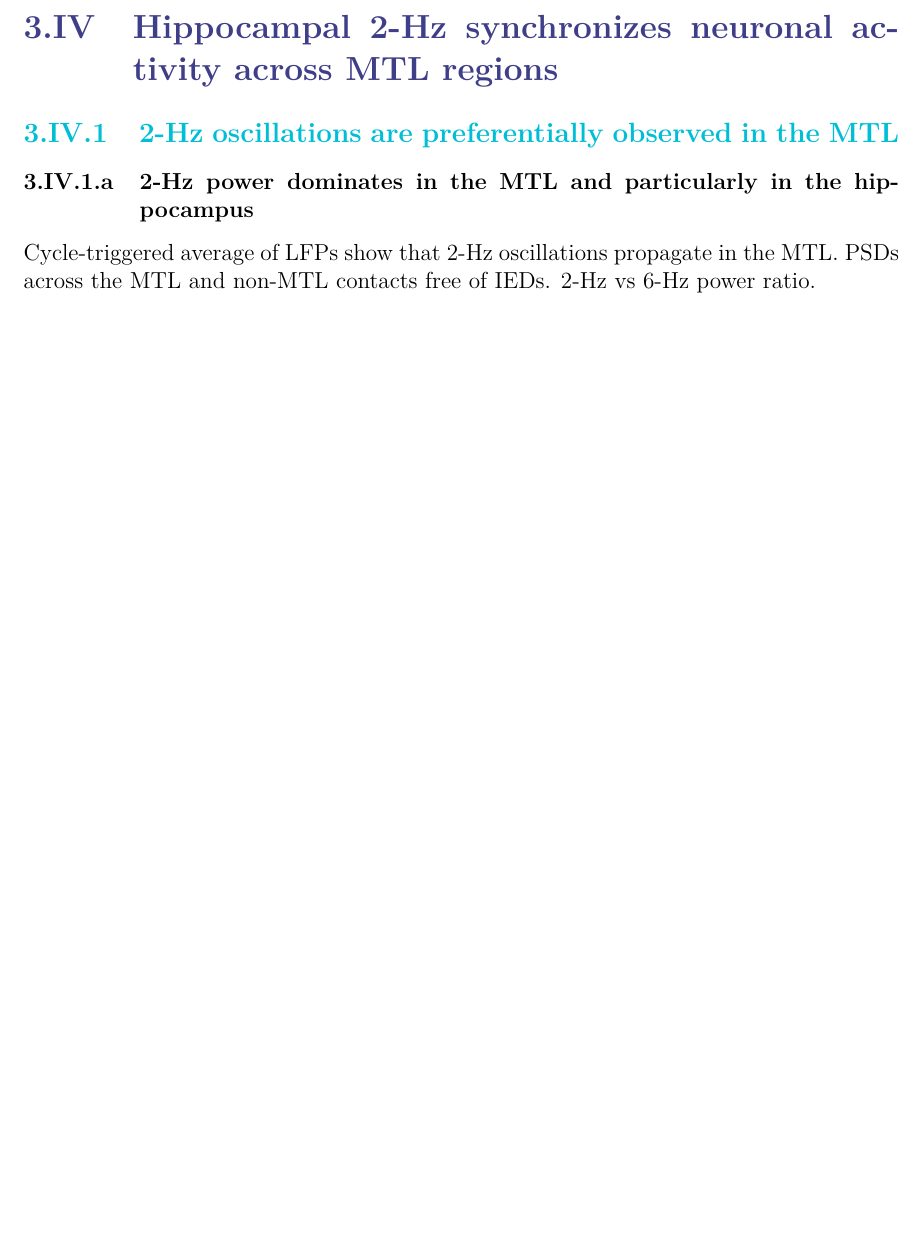
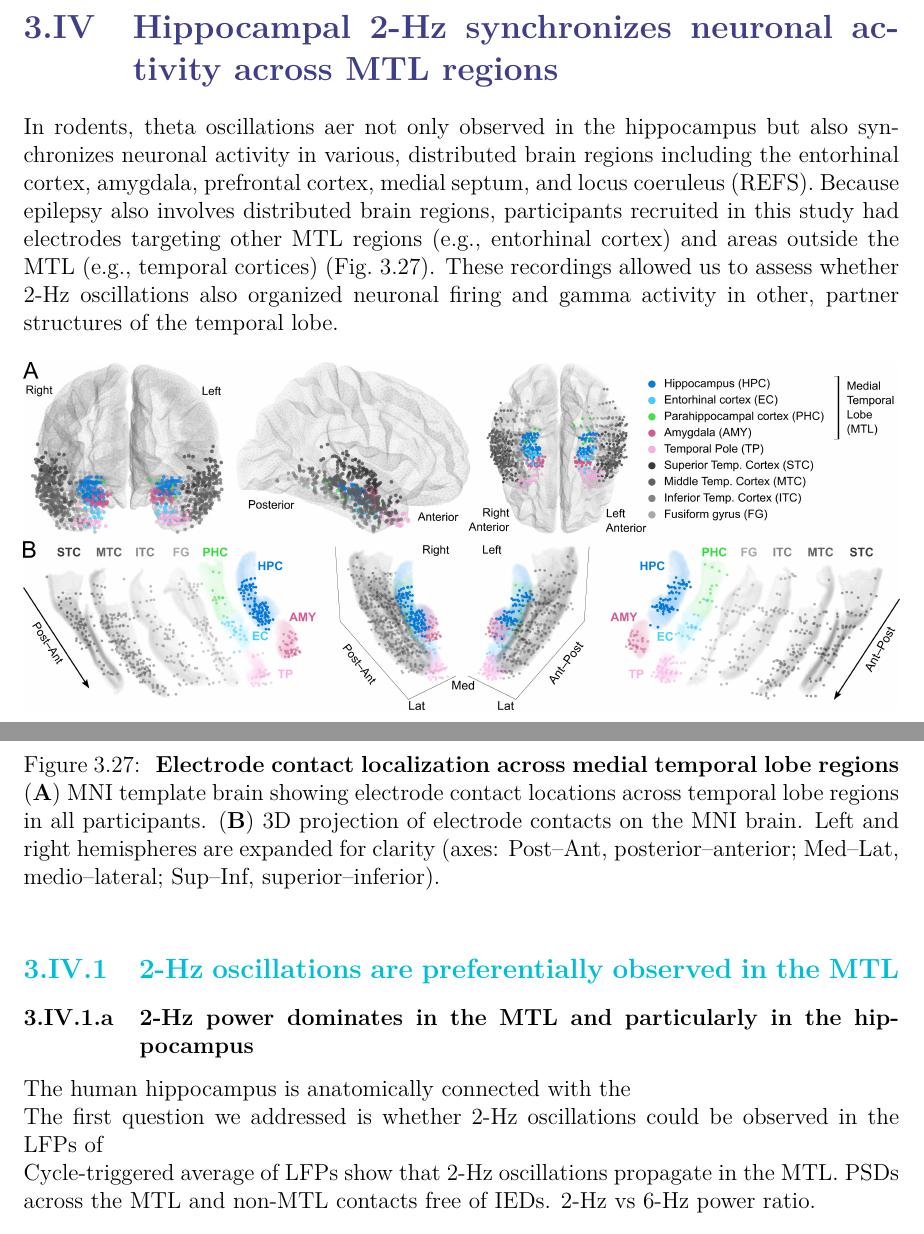
Before and after one commit to acausse/thesis_v2, a LaTeX thesis (main.tex): part of page 39 of 48 before the commit and two parts of pages 39 and 40 of 49 after it, the two joined at a grey line, cut so that both start at the same text, the shorter picture padded with empty space. Compiled offline with pdfLaTeX.

Commit message:
251010_1

```diff
--- a/main.tex
+++ b/main.tex
@@ -707,10 +707,26 @@ Taken together, these results show that the hippocampal 2-Hz rhythm is fast enou
 
 % --------------- Section III: 2-Hz organizes neuronal and gamma activity in the MTL
 \section{Hippocampal 2-Hz synchronizes neuronal activity across \gs{mtl} regions}
+In rodents, theta oscillations aer not only observed in the hippocampus but also synchronizes neuronal activity in various, distributed brain regions including the entorhinal cortex, amygdala, prefrontal cortex, medial septum, and locus coeruleus (REFS). Because epilepsy also involves distributed brain regions, participants recruited in this study had electrodes targeting other MTL regions (e.g., entorhinal cortex) and areas outside the MTL (e.g., temporal cortices) (Fig.~\ref{fig:mtl-anatomy}). These recordings allowed us to assess whether 2-Hz oscillations also organized neuronal firing and gamma activity in other, partner structures of the temporal lobe.
+
+\begin{center}
+    \includegraphics[width=\textwidth]{thefig_mtl-anatomy.png}
+\end{center}
+\captionsetup{type=figure, aboveskip=6pt, belowskip=14pt}
+\captionof{figure}{
+    \label{fig:mtl-anatomy}
+    \textbf{Electrode contact localization across medial temporal lobe regions}
+    (\textbf{A}) MNI template brain showing electrode contact locations across temporal lobe regions in all participants.
+    (\textbf{B}) 3D projection of electrode contacts on the MNI brain. Left and right hemispheres are expanded for clarity (axes: Post–Ant, posterior–anterior; Med–Lat, medio–lateral; Sup–Inf, superior–inferior).
+}
 
 % ---------- Subsection 1: MTL neurons
 \subsection{2-Hz oscillations are preferentially observed in the \gs{mtl}}
 \subsubsection{2-Hz power dominates in the \gs{mtl} and particularly in the hippocampus}
+The human hippocampus is anatomically connected with the
+
+The first question we addressed is whether 2-Hz oscillations could be observed in the \gp{lfp} of
+
 Cycle-triggered average of LFPs show that 2-Hz oscillations propagate in the MTL. PSDs across the MTL and non-MTL contacts free of IEDs. 2-Hz vs 6-Hz power ratio.
 
 \subsubsection{Prominent 6-8Hz oscillations in the non-MTL were detected using \gs{tmemd}}
```
Also changed, not shown: main.gls, thefig_mtl-anatomy.png (added), 3 other files.
